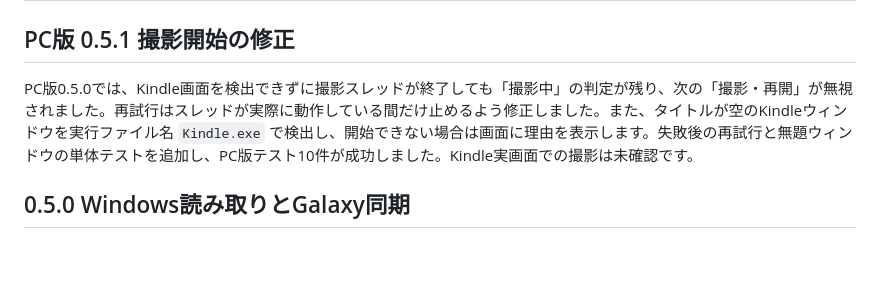
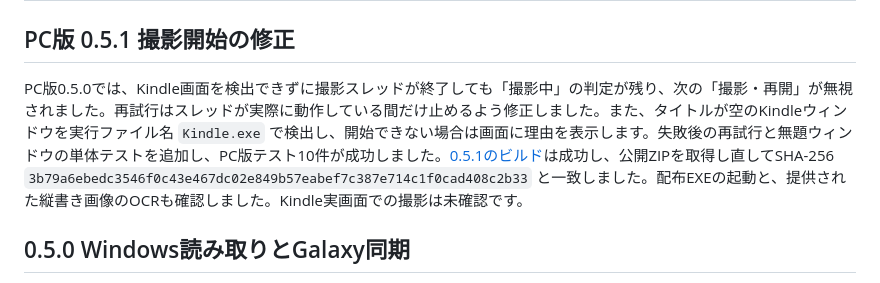
Before and after one commit to hikachu1018/shiori-capture, a Markdown page: VALIDATION.md, the part around the change. Drawn GitHub-style; blank space fills up the shorter version.

Commit message:
Record PC hotfix release verification

```diff
--- a/VALIDATION.md
+++ b/VALIDATION.md
@@ -2,7 +2,7 @@
 
 ## PC版 0.5.1 撮影開始の修正
 
-PC版0.5.0では、Kindle画面を検出できずに撮影スレッドが終了しても「撮影中」の判定が残り、次の「撮影・再開」が無視されました。再試行はスレッドが実際に動作している間だけ止めるよう修正しました。また、タイトルが空のKindleウィンドウを実行ファイル名 `Kindle.exe` で検出し、開始できない場合は画面に理由を表示します。失敗後の再試行と無題ウィンドウの単体テストを追加し、PC版テスト10件が成功しました。Kindle実画面での撮影は未確認です。
+PC版0.5.0では、Kindle画面を検出できずに撮影スレッドが終了しても「撮影中」の判定が残り、次の「撮影・再開」が無視されました。再試行はスレッドが実際に動作している間だけ止めるよう修正しました。また、タイトルが空のKindleウィンドウを実行ファイル名 `Kindle.exe` で検出し、開始できない場合は画面に理由を表示します。失敗後の再試行と無題ウィンドウの単体テストを追加し、PC版テスト10件が成功しました。[0.5.1のビルド](https://github.com/hikachu1018/shiori-capture/actions/runs/36543000104)は成功し、公開ZIPを取得し直してSHA-256 `3b79a6ebedc3546f0c43e467dc02e849b57eabef7c387e714c1f0cad408c2b33` と一致しました。配布EXEの起動と、提供された縦書き画像のOCRも確認しました。Kindle実画面での撮影は未確認です。
 
 ## 0.5.0 Windows読み取りとGalaxy同期
 
```
